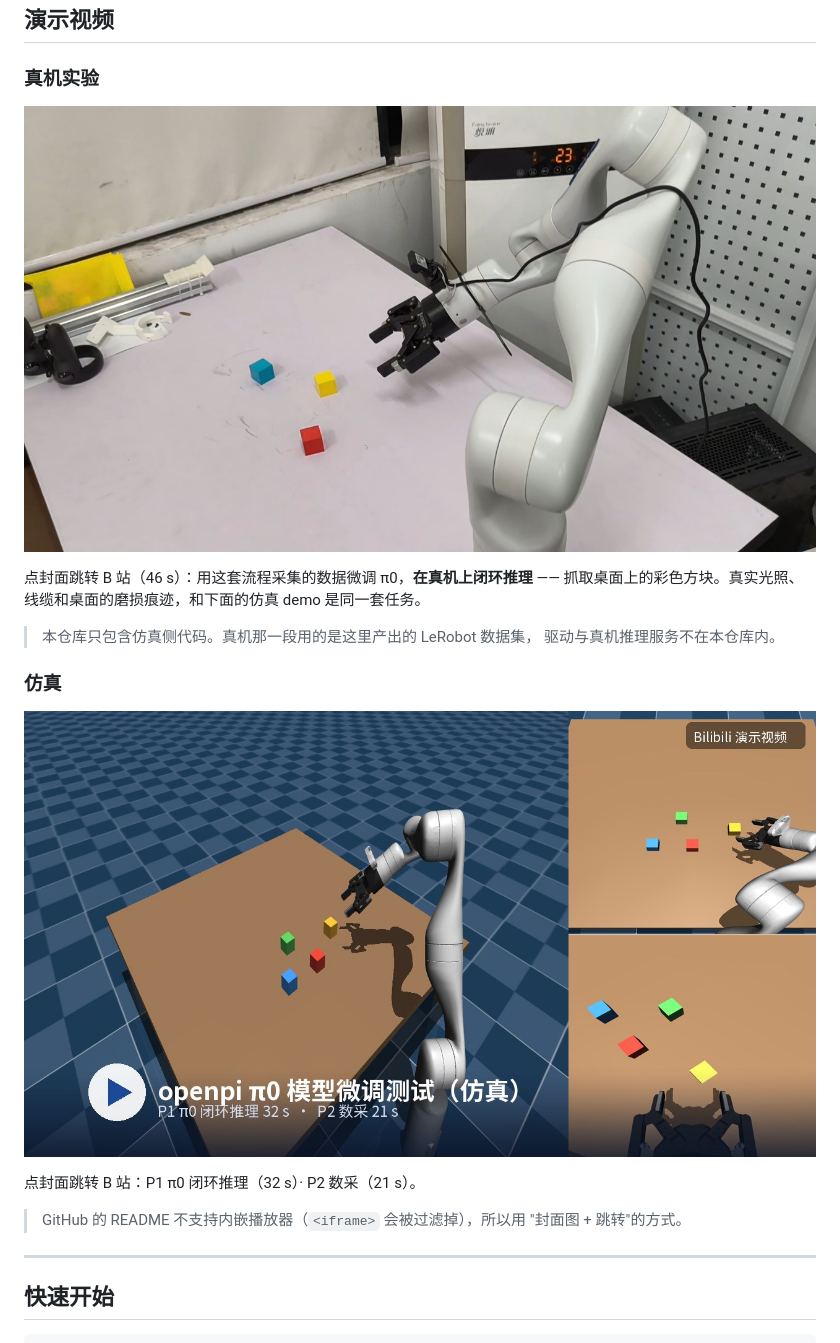
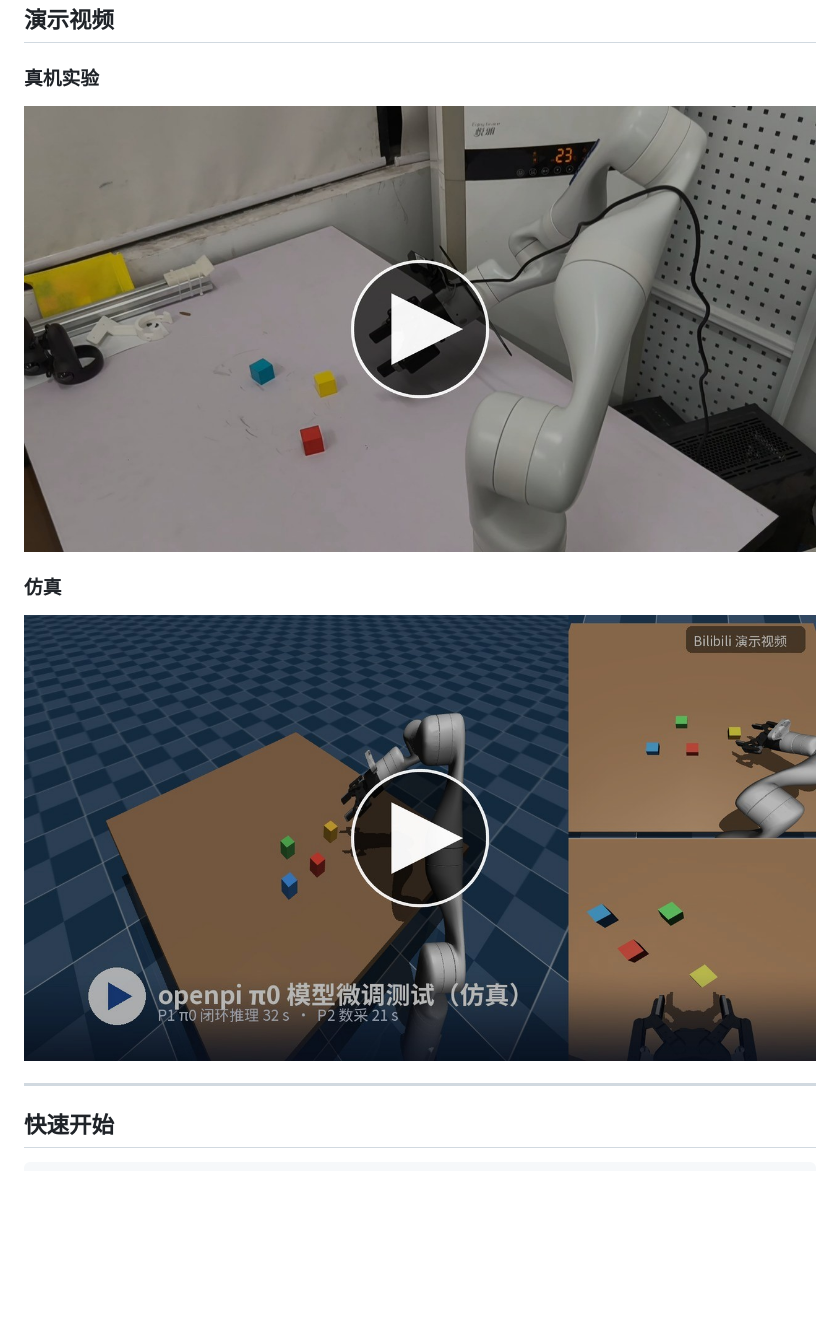
Before and after one commit to ZJChaha/vr_teleop_sim, a Markdown page: README.md, the part around the change. GitHub-like rendering; pictures changed too: video/bilibili_cover_play.jpg (added), video/bilibili_cover_real_play.jpg (added); blank space fills up the shorter version.

Commit message:
docs: 封面加醒目播放键，去掉封面下的说明文字

```diff
--- a/README.md
+++ b/README.md
@@ -13,22 +13,11 @@
 
 ### 真机实验
 
-[![openpi π0 模型微调测试（真机实验）](video/bilibili_cover_real.jpg)](https://www.bilibili.com/video/BV1PvxF66E8r)
-
-点封面跳转 B 站（46 s）：用这套流程采集的数据微调 π0，**在真机上闭环推理** ——
-抓取桌面上的彩色方块。真实光照、线缆和桌面的磨损痕迹，和下面的仿真 demo 是同一套任务。
-
-> 本仓库只包含仿真侧代码。真机那一段用的是这里产出的 LeRobot 数据集，
-> 驱动与真机推理服务不在本仓库内。
+[![真机实验演示](video/bilibili_cover_real_play.jpg)](https://www.bilibili.com/video/BV1PvxF66E8r)
 
 ### 仿真
 
-[![openpi π0 模型微调测试（仿真）](video/bilibili_cover.jpg)](https://www.bilibili.com/video/BV1AEnw6hEEC)
-
-点封面跳转 B 站：P1 π0 闭环推理（32 s）· P2 数采（21 s）。
-
-> GitHub 的 README 不支持内嵌播放器（`<iframe>` 会被过滤掉），所以用
-> "封面图 + 跳转"的方式。
+[![仿真演示](video/bilibili_cover_play.jpg)](https://www.bilibili.com/video/BV1AEnw6hEEC)
 
 ---
 
```
